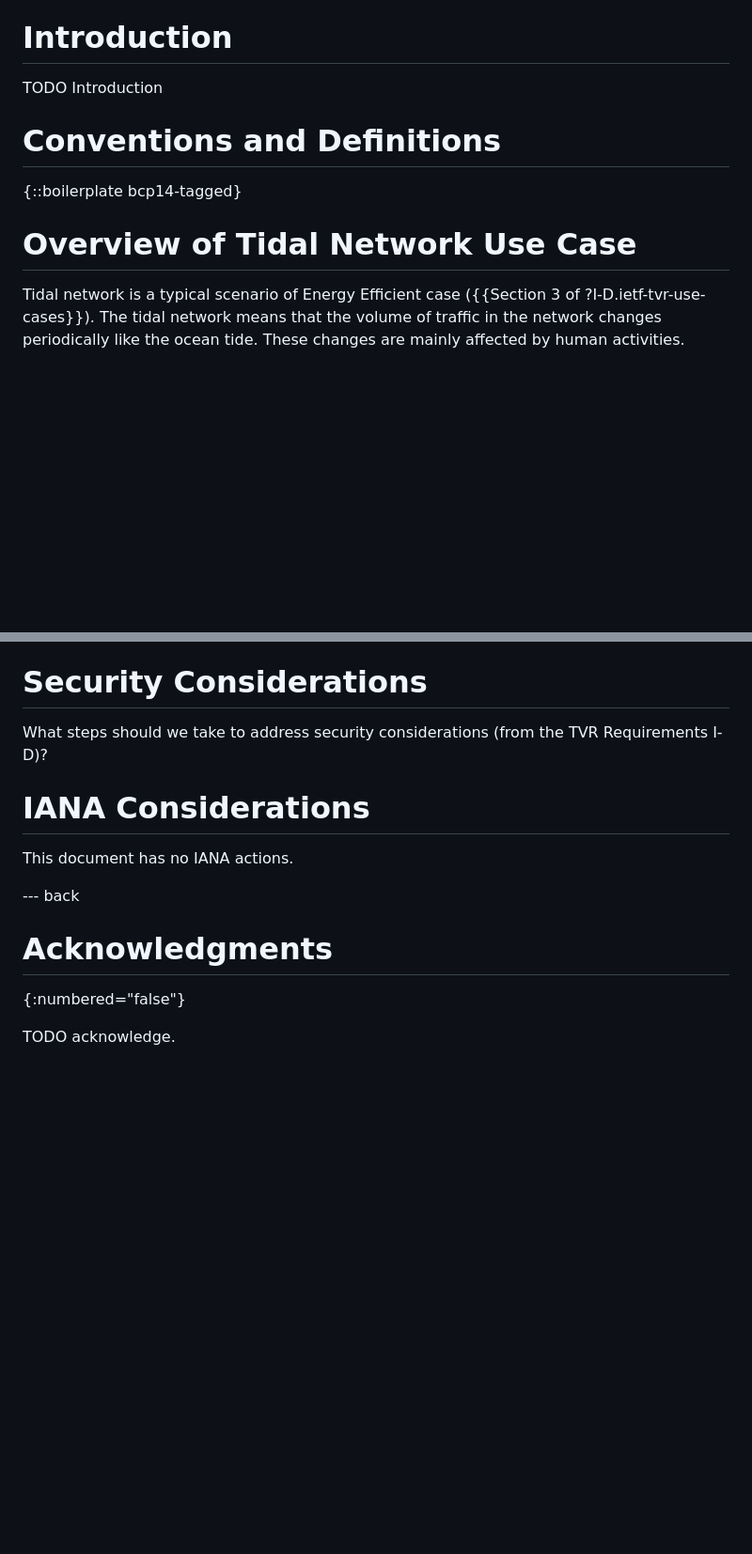
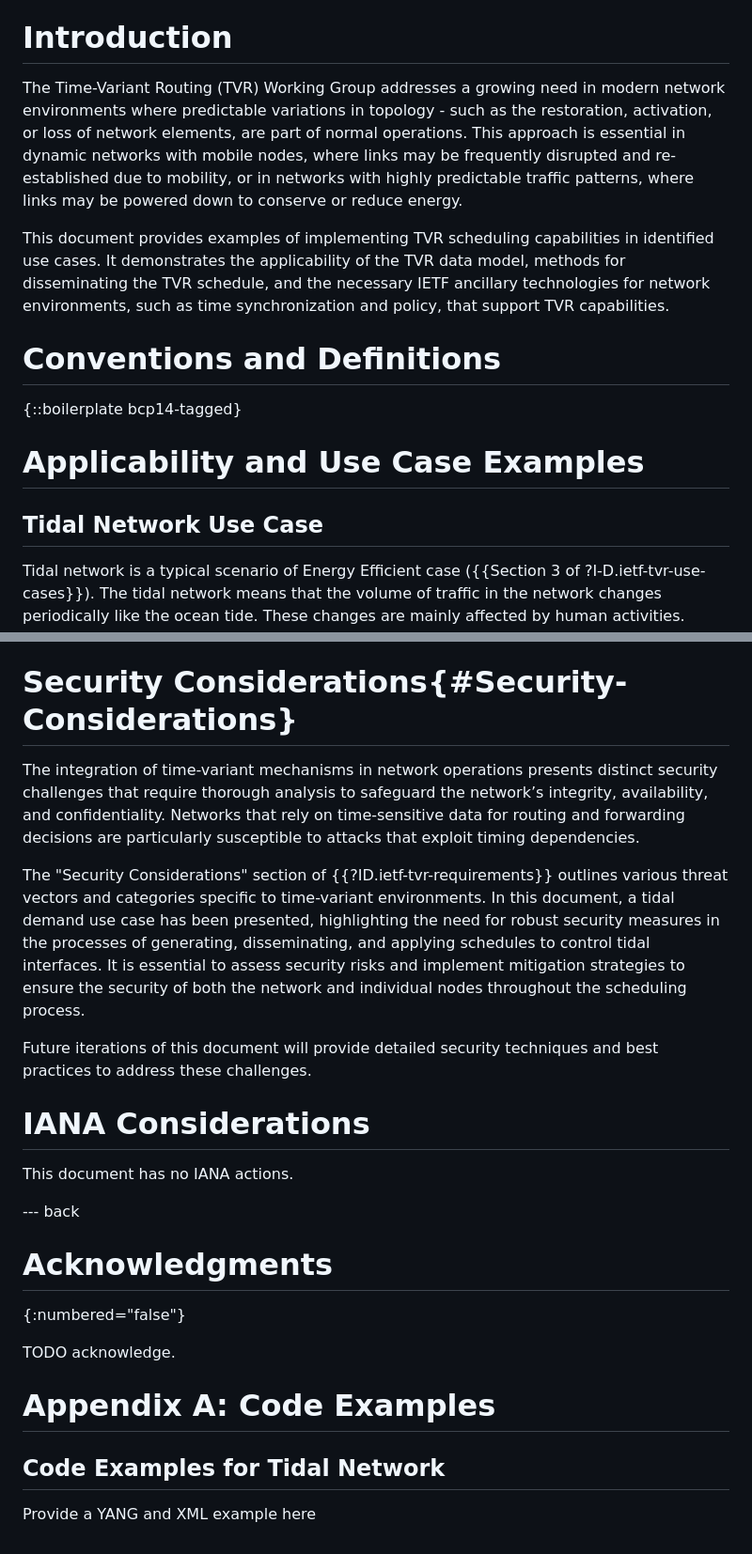
Before and after one commit to zhangli-abcd/TVR-Applicability, a Markdown page: draft-zdm-tvr-applicability.md, 2 parts joined by grey strips. Shown at 94% size. Rendered like a GitHub page; blank space fills up the shorter version.

```diff
--- a/draft-zdm-tvr-applicability.md
+++ b/draft-zdm-tvr-applicability.md
@@ -62,13 +62,23 @@ TODO Abstract
 
 # Introduction
 
-TODO Introduction
+The Time-Variant Routing (TVR) Working Group addresses a growing need in modern network environments where
+predictable variations in topology - such as the restoration, activation, or loss of network elements, are
+part of normal operations. This approach is essential in dynamic networks with mobile nodes, where links may
+be frequently disrupted and re-established due to mobility, or in networks with highly predictable traffic
+patterns, where links may be powered down to conserve or reduce energy.
+
+This document provides examples of implementing TVR scheduling capabilities in identified use cases. It
+demonstrates the applicability of the TVR data model, methods for disseminating the TVR schedule, and the
+necessary IETF ancillary technologies for network environments, such as time synchronization and policy,
+that support TVR capabilities.
 
 # Conventions and Definitions
 
 {::boilerplate bcp14-tagged}
 
-# Overview of Tidal Network Use Case
+# Applicability and Use Case Examples
+## Tidal Network Use Case
 
 Tidal network is a typical scenario of Energy Efficient case ({{Section 3 of ?I-D.ietf-tvr-use-cases}}).
 The tidal network means that the volume of traffic in the network changes periodically like the ocean tide.
@@ -312,9 +385,19 @@ metric to direct traffic to alternate paths. This type of change does require so
 network, so the metric change should be initiated far enough in advance that the network converges before the actual
 topological change.
 
-# Security Considerations
+# Security Considerations{#Security-Considerations}
 
- What steps should we take to address security considerations (from the TVR Requirements I-D)?
+The integration of time-variant mechanisms in network operations presents distinct security challenges that require thorough
+analysis to safeguard the network’s integrity, availability, and confidentiality. Networks that rely on time-sensitive data
+for routing and forwarding decisions are particularly susceptible to attacks that exploit timing dependencies.
+
+The "Security Considerations" section of {{?ID.ietf-tvr-requirements}} outlines various threat vectors and categories specific
+to time-variant environments. In this document, a tidal demand use case has been presented, highlighting the need for robust
+security measures in the processes of generating, disseminating, and applying schedules to control tidal interfaces.
+It is essential to assess security risks and implement mitigation strategies to ensure the security of both the network and
+individual nodes throughout the scheduling process.
+
+Future iterations of this document will provide detailed security techniques and best practices to address these challenges.
 
 # IANA Considerations
 
@@ -326,3 +409,9 @@ This document has no IANA actions.
 {:numbered="false"}
 
 TODO acknowledge.
+
+# Appendix A: Code Examples
+
+## Code Examples for Tidal Network
+
+Provide a YANG and XML example here
```
Also changed, not shown: other parts of draft-zdm-tvr-applicability.md (+68 -5 lines).
